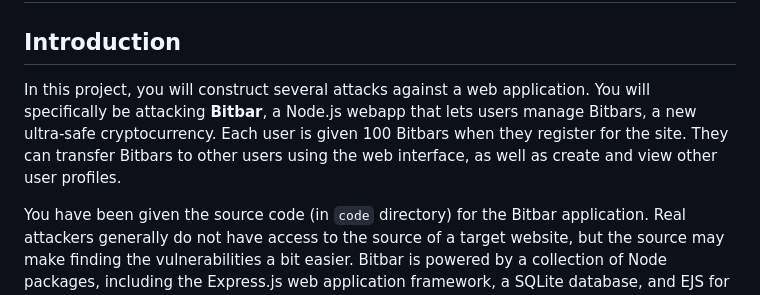
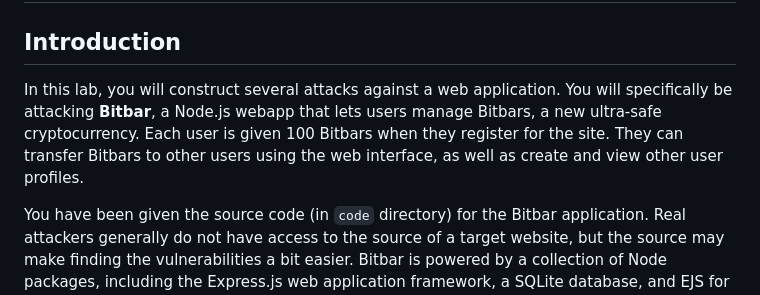
Before and after one commit to cnslab-network-security/homework2, a Markdown page: README.md, the part around the change. Rendered like a GitHub page.

```diff
--- a/README.md
+++ b/README.md
@@ -3,7 +3,7 @@
 ## Due Date: 2023 June 4
 
 ## Introduction
-In this project, you will construct several attacks against a web application. You will specifically be attacking **Bitbar**, a Node.js webapp that lets users manage Bitbars, a new ultra-safe cryptocurrency. Each user is given 100 Bitbars when they register for the site. They can transfer Bitbars to other users using the web interface, as well as create and view other user profiles.
+In this lab, you will construct several attacks against a web application. You will specifically be attacking **Bitbar**, a Node.js webapp that lets users manage Bitbars, a new ultra-safe cryptocurrency. Each user is given 100 Bitbars when they register for the site. They can transfer Bitbars to other users using the web interface, as well as create and view other user profiles.
 
 You have been given the source code (in `code` directory) for the Bitbar application. Real attackers generally do not have access to the source of a target website, but the source may make finding the vulnerabilities a bit easier. Bitbar is powered by a collection of Node packages, including the Express.js web application framework, a SQLite database, and EJS for HTML templating. At the end of this document, you can find the links for more information on these packages as well as other information that you can use as a reference.
 
```
